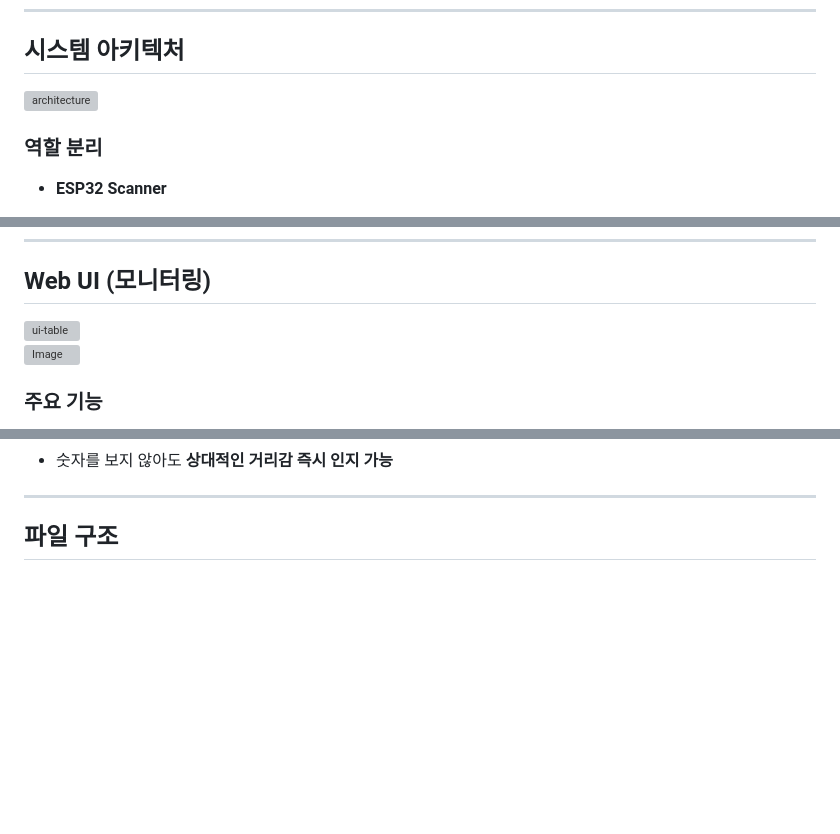
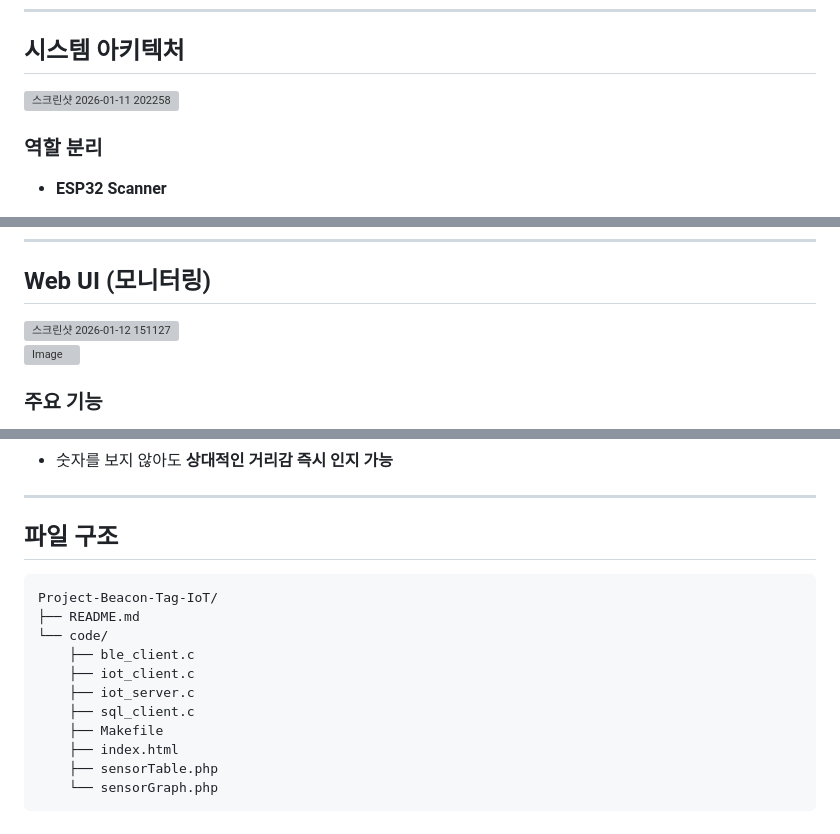
Before and after one commit to seojeong1220/Project-Beacon-Tag-IoT, a Markdown page: README.md, 3 parts joined by grey strips. GitHub-like rendering; blank space fills up the shorter version; grey boxes are pictures that could not be loaded.

Commit message:
Update images and add project structure to README
Updated images and added project structure section.

````diff
--- a/README.md
+++ b/README.md
@@ -29,7 +29,8 @@ BLE 신호의 불안정한 환경에서도 **안정적인 분실 탐지**를 목
 
 ## 시스템 아키텍처
 
-<img width="800" height="370" alt="architecture" src="https://github.com/user-attachments/assets/9bff43f8-1753-47e1-823f-aa74e6da5102" />
+<img width="800" height="232" alt="스크린샷 2026-01-11 202258" src="https://github.com/user-attachments/assets/e6a12893-22e6-4f08-a63a-35848900c1a9" />
+
 
 ### 역할 분리
 
@@ -120,7 +121,8 @@ BLE 신호의 불안정한 환경에서도 **안정적인 분실 탐지**를 목
 
 ## Web UI (모니터링)
 
-<img width="700" height="756" alt="ui-table" src="https://github.com/user-attachments/assets/bc589af9-21f5-4715-98a0-6f0a5fbb1321" />
+<img width="700" height="371" alt="스크린샷 2026-01-12 151127" src="https://github.com/user-attachments/assets/74a977b1-140b-497c-8a5b-31a9de52003c" />
+
 
 ![Image](https://github.com/user-attachments/assets/47b899cf-cfc7-4093-aec4-fdd914b0c07e)
 
@@ -141,3 +143,16 @@ BLE 신호의 불안정한 환경에서도 **안정적인 분실 탐지**를 목
 ---
 
 ##  파일 구조
+```text
+Project-Beacon-Tag-IoT/
+├── README.md
+└── code/
+    ├── ble_client.c
+    ├── iot_client.c
+    ├── iot_server.c
+    ├── sql_client.c
+    ├── Makefile
+    ├── index.html
+    ├── sensorTable.php
+    └── sensorGraph.php
+```
````
